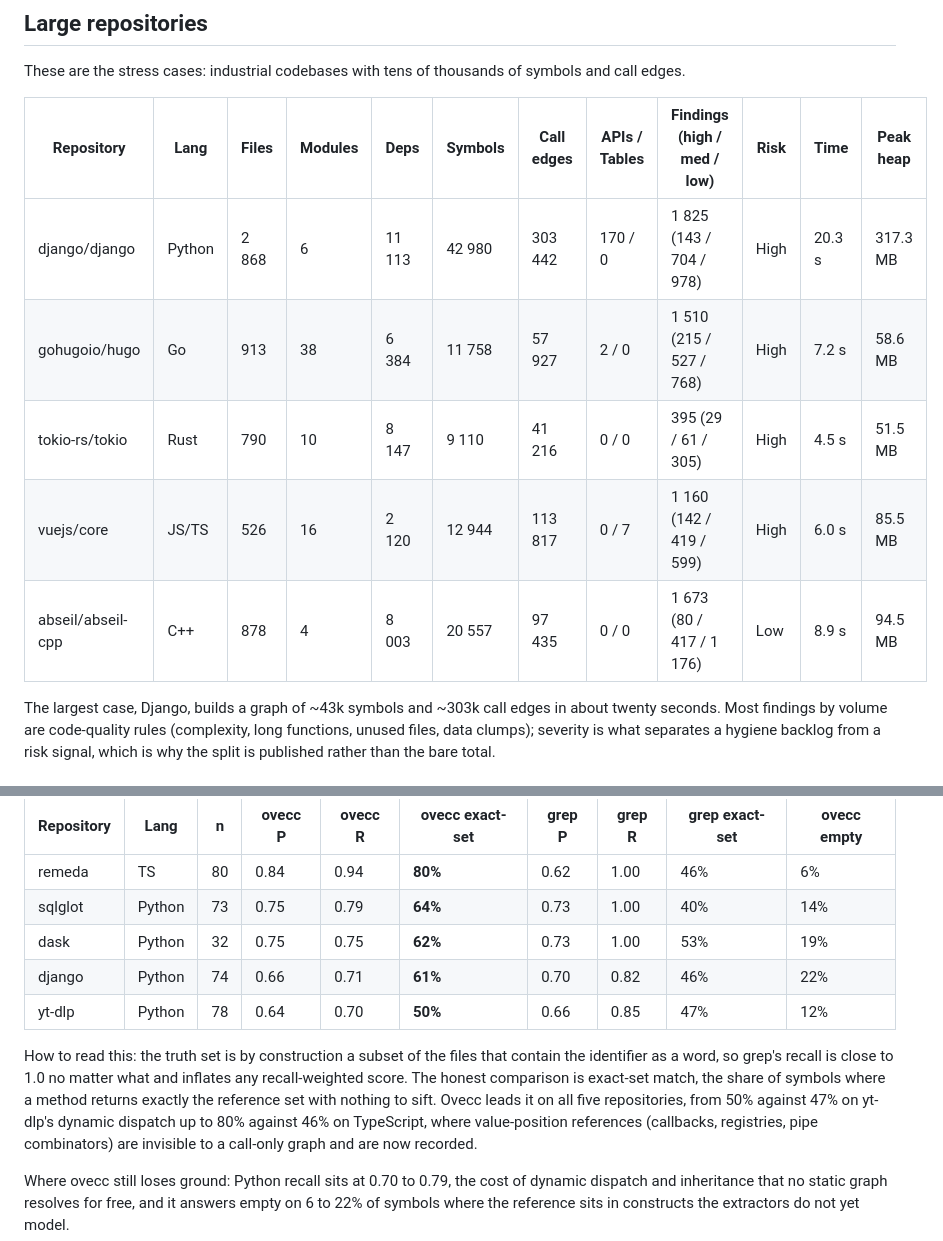
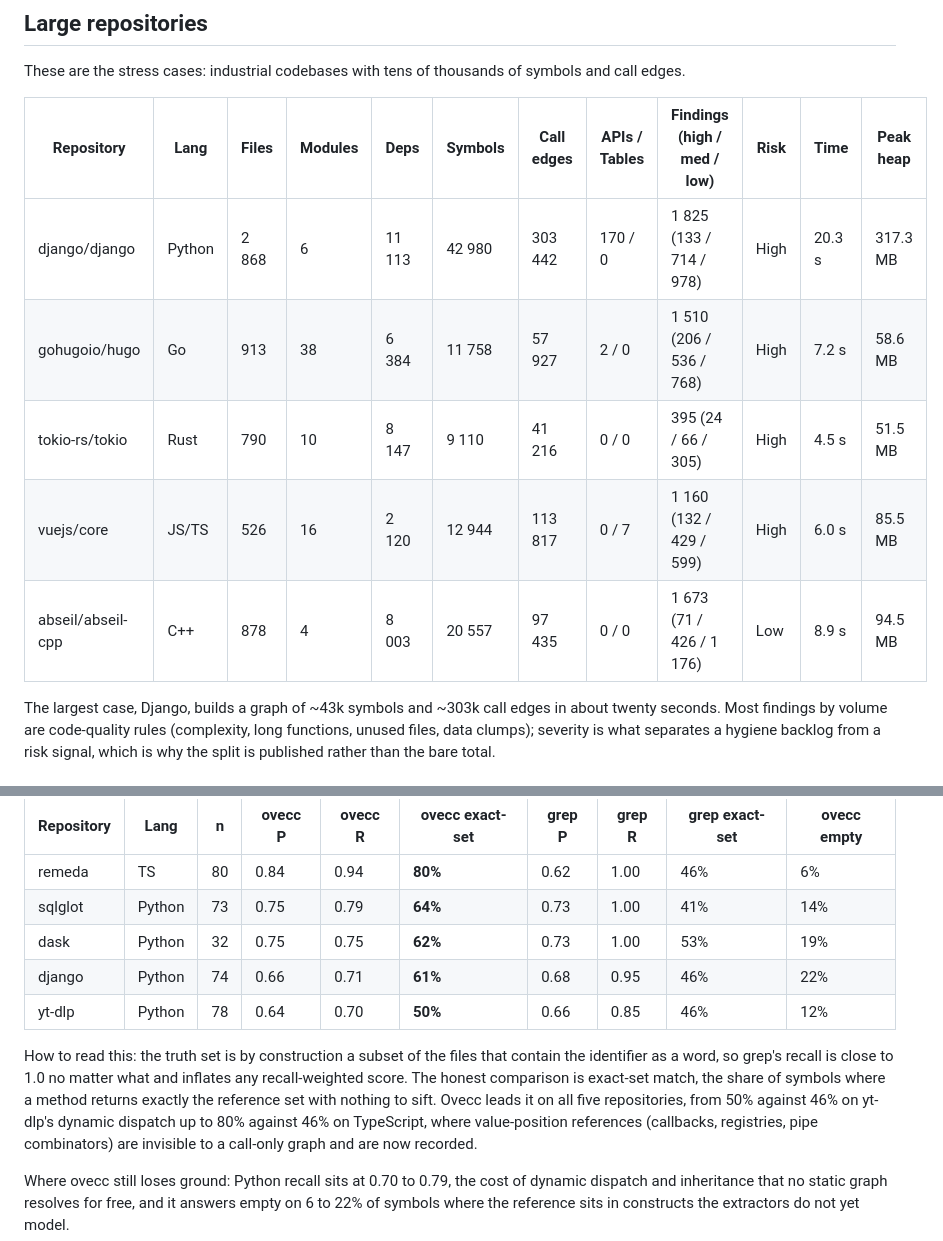
Before and after one commit to Ovecc-labs/ovecc, a Markdown page: docs/benchmark/BENCHMARKS.md, 2 parts joined by grey strips. Rendered like a GitHub page.

Commit message:
correct the django grep recall in the accuracy table

```diff
--- a/docs/benchmark/BENCHMARKS.md
+++ b/docs/benchmark/BENCHMARKS.md
@@ -44,11 +44,11 @@ symbols and call edges.
 
 | Repository | Lang | Files | Modules | Deps | Symbols | Call edges | APIs / Tables | Findings (high / med / low) | Risk | Time | Peak heap |
 | --- | --- | --- | --- | --- | --- | --- | --- | --- | --- | --- | --- |
-| django/django | Python | 2 868 | 6 | 11 113 | 42 980 | 303 442 | 170 / 0 | 1 825 (143 / 704 / 978) | High | 20.3 s | 317.3 MB |
-| gohugoio/hugo | Go | 913 | 38 | 6 384 | 11 758 | 57 927 | 2 / 0 | 1 510 (215 / 527 / 768) | High | 7.2 s | 58.6 MB |
-| tokio-rs/tokio | Rust | 790 | 10 | 8 147 | 9 110 | 41 216 | 0 / 0 | 395 (29 / 61 / 305) | High | 4.5 s | 51.5 MB |
-| vuejs/core | JS/TS | 526 | 16 | 2 120 | 12 944 | 113 817 | 0 / 7 | 1 160 (142 / 419 / 599) | High | 6.0 s | 85.5 MB |
-| abseil/abseil-cpp | C++ | 878 | 4 | 8 003 | 20 557 | 97 435 | 0 / 0 | 1 673 (80 / 417 / 1 176) | Low | 8.9 s | 94.5 MB |
+| django/django | Python | 2 868 | 6 | 11 113 | 42 980 | 303 442 | 170 / 0 | 1 825 (133 / 714 / 978) | High | 20.3 s | 317.3 MB |
+| gohugoio/hugo | Go | 913 | 38 | 6 384 | 11 758 | 57 927 | 2 / 0 | 1 510 (206 / 536 / 768) | High | 7.2 s | 58.6 MB |
+| tokio-rs/tokio | Rust | 790 | 10 | 8 147 | 9 110 | 41 216 | 0 / 0 | 395 (24 / 66 / 305) | High | 4.5 s | 51.5 MB |
+| vuejs/core | JS/TS | 526 | 16 | 2 120 | 12 944 | 113 817 | 0 / 7 | 1 160 (132 / 429 / 599) | High | 6.0 s | 85.5 MB |
+| abseil/abseil-cpp | C++ | 878 | 4 | 8 003 | 20 557 | 97 435 | 0 / 0 | 1 673 (71 / 426 / 1 176) | Low | 8.9 s | 94.5 MB |
 
 The largest case, Django, builds a graph of ~43k symbols and ~303k call edges
 in about twenty seconds. Most findings by volume are code-quality rules
@@ -105,17 +105,17 @@ Method:
 | Repository | Lang | n | ovecc P | ovecc R | ovecc exact-set | grep P | grep R | grep exact-set | ovecc empty |
 | --- | --- | --- | --- | --- | --- | --- | --- | --- | --- |
 | remeda | TS | 80 | 0.84 | 0.94 | **80%** | 0.62 | 1.00 | 46% | 6% |
-| sqlglot | Python | 73 | 0.75 | 0.79 | **64%** | 0.73 | 1.00 | 40% | 14% |
+| sqlglot | Python | 73 | 0.75 | 0.79 | **64%** | 0.73 | 1.00 | 41% | 14% |
 | dask | Python | 32 | 0.75 | 0.75 | **62%** | 0.73 | 1.00 | 53% | 19% |
-| django | Python | 74 | 0.66 | 0.71 | **61%** | 0.70 | 0.82 | 46% | 22% |
-| yt-dlp | Python | 78 | 0.64 | 0.70 | **50%** | 0.66 | 0.85 | 47% | 12% |
+| django | Python | 74 | 0.66 | 0.71 | **61%** | 0.68 | 0.95 | 46% | 22% |
+| yt-dlp | Python | 78 | 0.64 | 0.70 | **50%** | 0.66 | 0.85 | 46% | 12% |
 
 How to read this: the truth set is by construction a subset of the files that
 contain the identifier as a word, so grep's recall is close to 1.0 no matter
 what and inflates any recall-weighted score. The honest comparison is
 exact-set match, the share of symbols where a method returns exactly the
 reference set with nothing to sift. Ovecc leads it on all five repositories,
-from 50% against 47% on yt-dlp's dynamic dispatch up to 80% against 46% on
+from 50% against 46% on yt-dlp's dynamic dispatch up to 80% against 46% on
 TypeScript, where value-position references (callbacks, registries, pipe
 combinators) are invisible to a call-only graph and are now recorded.
 
```
